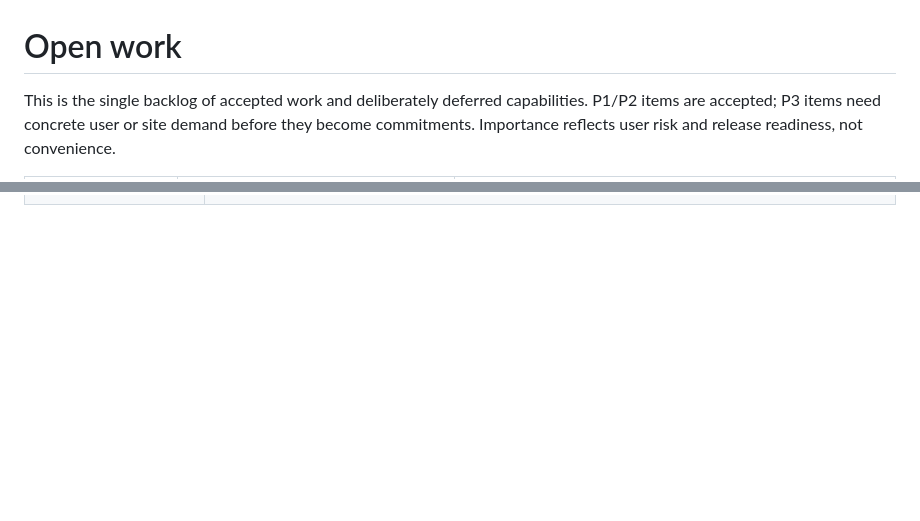
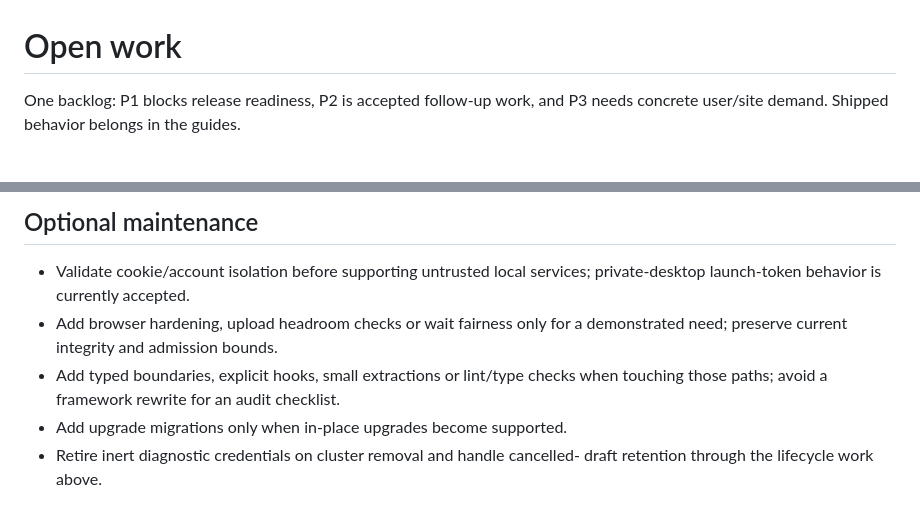
Before and after one commit to schmitfe/compute-relay, a Markdown page: docs/roadmap.md, 2 parts joined by grey strips. Drawn GitHub-style; blank space fills up the shorter version.

```diff
--- a/docs/roadmap.md
+++ b/docs/roadmap.md
@@ -1,7 +1,5 @@
 # Open work
 
-This is the single backlog of accepted work and deliberately deferred
-capabilities. P1/P2 items are accepted; P3 items need concrete user or site
-demand before they become commitments. Importance reflects user risk and
-release readiness, not convenience.
+One backlog: P1 blocks release readiness, P2 is accepted follow-up work, and P3
+needs concrete user/site demand. Shipped behavior belongs in the guides.
 
@@ -37,0 +54,11 @@ a new framework, database engine or general compatibility layer.
+## Optional maintenance
+
+- Validate cookie/account isolation before supporting untrusted local services;
+  private-desktop launch-token behavior is currently accepted.
+- Add browser hardening, upload headroom checks or wait fairness only for a
+  demonstrated need; preserve current integrity and admission bounds.
+- Add typed boundaries, explicit hooks, small extractions or lint/type checks
+  when touching those paths; avoid a framework rewrite for an audit checklist.
+- Add upgrade migrations only when in-place upgrades become supported.
+- Retire inert diagnostic credentials on cluster removal and handle cancelled-
+  draft retention through the lifecycle work above.
```
Also changed, not shown: other parts of docs/roadmap.md (+44 -26 lines), docs/testing.md (+62 -81 lines).
